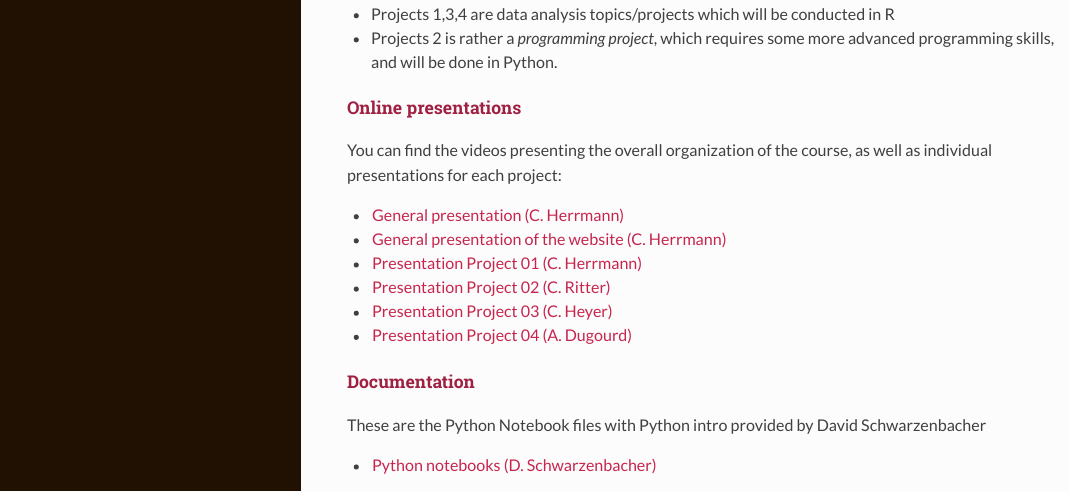
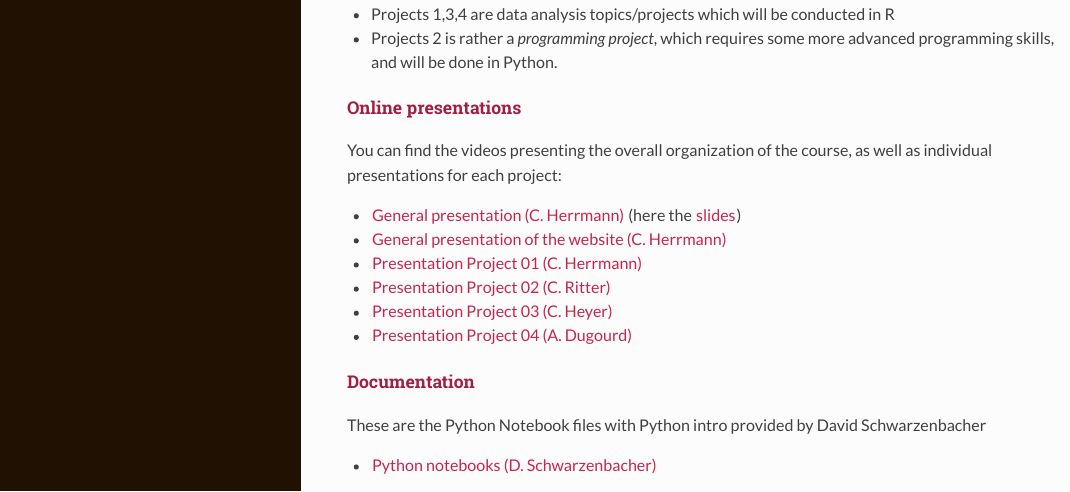
Before and after one commit to npeschke/datascience-mobi.github.io, an R Markdown document (README.Rmd): the page in a window 1100 px wide, from 1030 px down. The pictures show the output file README.html that the author committed with the source, opened offline.

```diff
--- a/README.Rmd
+++ b/README.Rmd
@@ -59,7 +59,7 @@
 
 You can find the videos presenting the overall organization of the course, as well as individual presentations for each project:
 
-* [General presentation (C. Herrmann)](https://youtu.be/2gzv9EXI6ZE)
+* [General presentation (C. Herrmann)](https://youtu.be/2gzv9EXI6ZE) (here the [slides](./doc/DataAnalysis_Presentation_2020.pdf))
 * [General presentation of the website (C. Herrmann)](https://youtu.be/UqDWy6AN3Nc)
 
 * [Presentation Project 01 (C. Herrmann)](https://youtu.be/V-a1esUGDHM)
```
Also changed, not shown: README.html, README.md, 1 other file.
